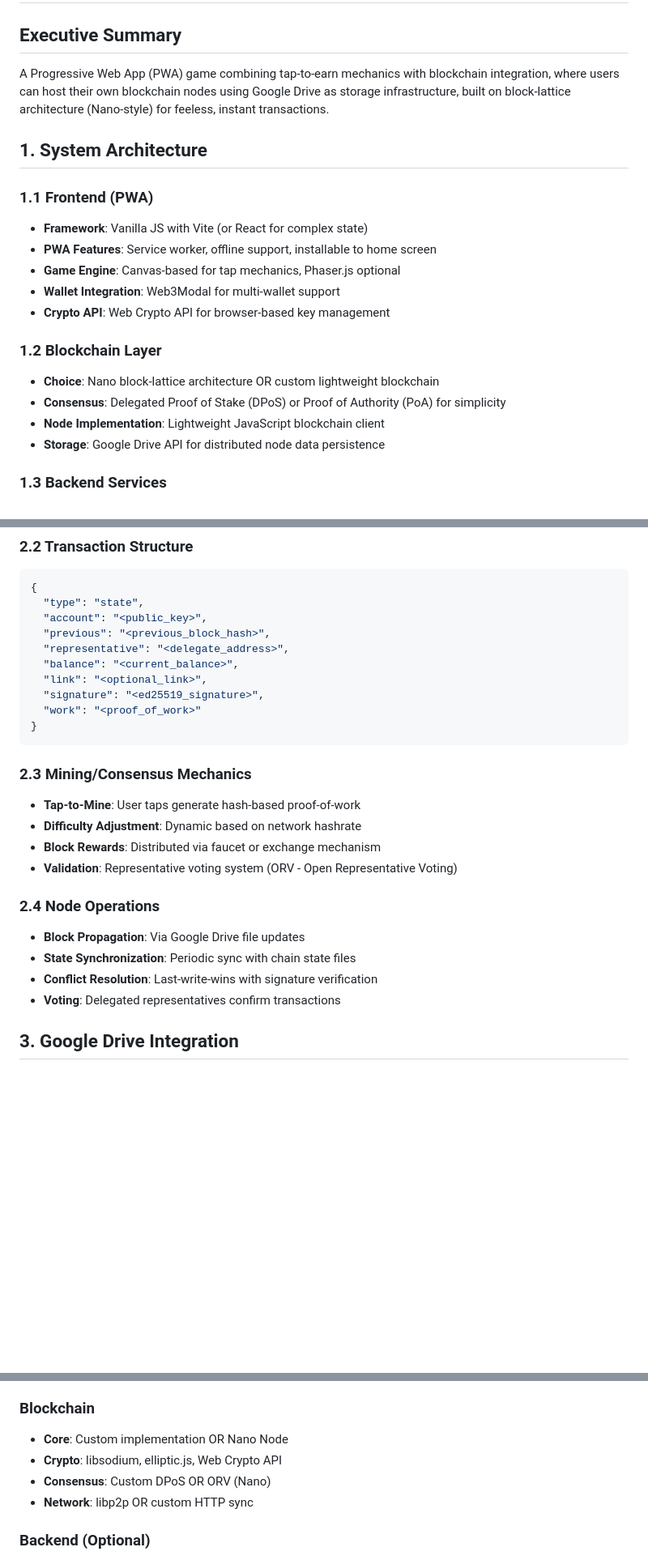
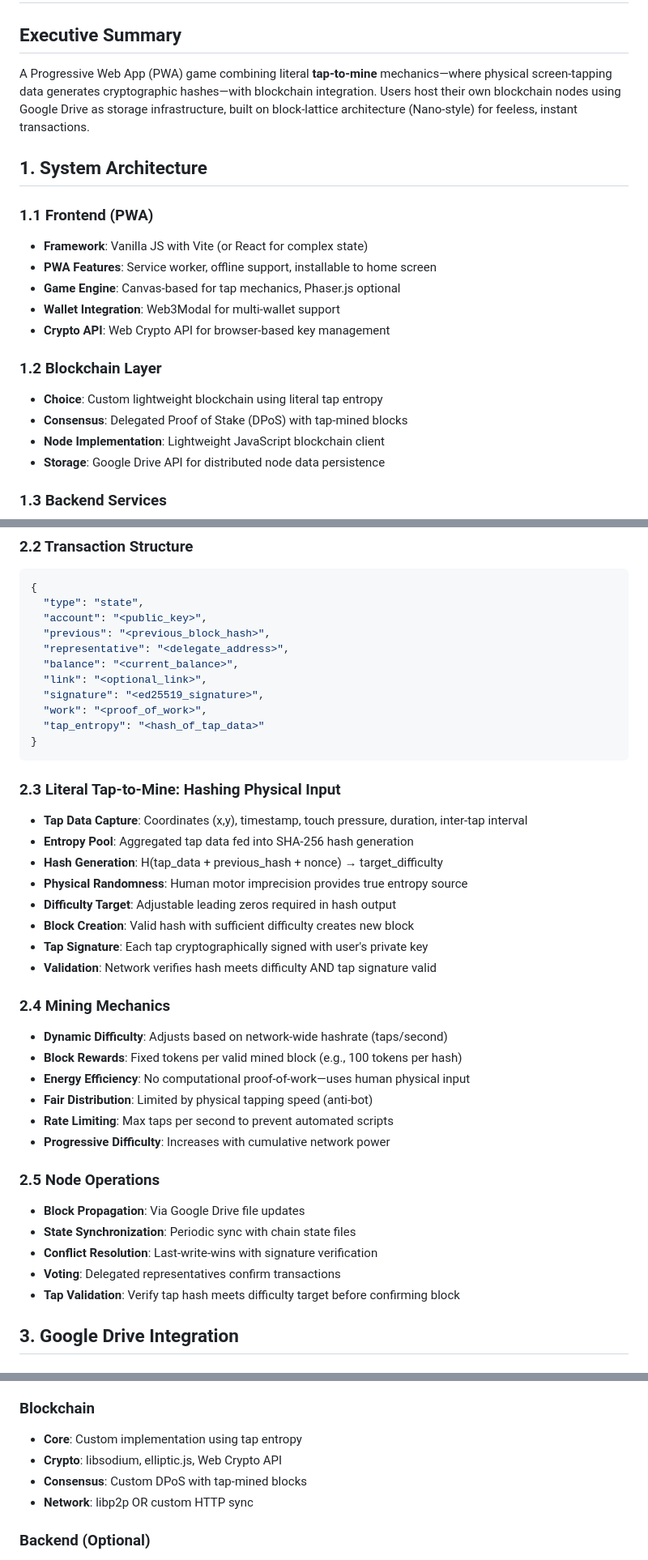
Before and after one commit to br3avery-maker/Test, a Markdown page: .kilo/plans/1776968217203-.md, 3 parts joined by grey strips. Shown at 81% size. Rendered like a GitHub page; blank space fills up the shorter version.

````diff
--- a/.kilo/plans/1776968217203-.md
+++ b/.kilo/plans/1776968217203-.md
@@ -1,7 +1,7 @@
 # Project Plan: Tap-to-Mine Android WebApp/Game with Blockchain Node on Google Drive
 
 ## Executive Summary
-A Progressive Web App (PWA) game combining tap-to-earn mechanics with blockchain integration, where users can host their own blockchain nodes using Google Drive as storage infrastructure, built on block-lattice architecture (Nano-style) for feeless, instant transactions.
+A Progressive Web App (PWA) game combining literal **tap-to-mine** mechanics—where physical screen-tapping data generates cryptographic hashes—with blockchain integration. Users host their own blockchain nodes using Google Drive as storage infrastructure, built on block-lattice architecture (Nano-style) for feeless, instant transactions.
 
 ## 1. System Architecture
 
@@ -13,8 +13,8 @@ A Progressive Web App (PWA) game combining tap-to-earn mechanics with blockchain
 - **Crypto API**: Web Crypto API for browser-based key management
 
 ### 1.2 Blockchain Layer
-- **Choice**: Nano block-lattice architecture OR custom lightweight blockchain
-- **Consensus**: Delegated Proof of Stake (DPoS) or Proof of Authority (PoA) for simplicity
+- **Choice**: Custom lightweight blockchain using literal tap entropy
+- **Consensus**: Delegated Proof of Stake (DPoS) with tap-mined blocks
 - **Node Implementation**: Lightweight JavaScript blockchain client
 - **Storage**: Google Drive API for distributed node data persistence
 
@@ -48,21 +48,35 @@ A Progressive Web App (PWA) game combining tap-to-earn mechanics with blockchain
   "balance": "<current_balance>",
   "link": "<optional_link>",
   "signature": "<ed25519_signature>",
-  "work": "<proof_of_work>"
+  "work": "<proof_of_work>",
+  "tap_entropy": "<hash_of_tap_data>"
 }
 ```
 
-### 2.3 Mining/Consensus Mechanics
-- **Tap-to-Mine**: User taps generate hash-based proof-of-work
-- **Difficulty Adjustment**: Dynamic based on network hashrate
-- **Block Rewards**: Distributed via faucet or exchange mechanism
-- **Validation**: Representative voting system (ORV - Open Representative Voting)
+### 2.3 Literal Tap-to-Mine: Hashing Physical Input
+- **Tap Data Capture**: Coordinates (x,y), timestamp, touch pressure, duration, inter-tap interval
+- **Entropy Pool**: Aggregated tap data fed into SHA-256 hash generation
+- **Hash Generation**: H(tap_data + previous_hash + nonce) → target_difficulty
+- **Physical Randomness**: Human motor imprecision provides true entropy source
+- **Difficulty Target**: Adjustable leading zeros required in hash output
+- **Block Creation**: Valid hash with sufficient difficulty creates new block
+- **Tap Signature**: Each tap cryptographically signed with user's private key
+- **Validation**: Network verifies hash meets difficulty AND tap signature valid
 
-### 2.4 Node Operations
+### 2.4 Mining Mechanics
+- **Dynamic Difficulty**: Adjusts based on network-wide hashrate (taps/second)
+- **Block Rewards**: Fixed tokens per valid mined block (e.g., 100 tokens per hash)
+- **Energy Efficiency**: No computational proof-of-work—uses human physical input
+- **Fair Distribution**: Limited by physical tapping speed (anti-bot)
+- **Rate Limiting**: Max taps per second to prevent automated scripts
+- **Progressive Difficulty**: Increases with cumulative network power
+
+### 2.5 Node Operations
 - **Block Propagation**: Via Google Drive file updates
 - **State Synchronization**: Periodic sync with chain state files
 - **Conflict Resolution**: Last-write-wins with signature verification
 - **Voting**: Delegated representatives confirm transactions
+- **Tap Validation**: Verify tap hash meets difficulty target before confirming block
 
 ## 3. Google Drive Integration
 
@@ -232,9 +282,9 @@ A Progressive Web App (PWA) game combining tap-to-earn mechanics with blockchain
 - **Ads**: Google AdSense, Playgama, AppLovin
 
 ### Blockchain
-- **Core**: Custom implementation OR Nano Node
+- **Core**: Custom implementation using tap entropy
 - **Crypto**: libsodium, elliptic.js, Web Crypto API
-- **Consensus**: Custom DPoS OR ORV (Nano)
+- **Consensus**: Custom DPoS with tap-mined blocks
 - **Network**: libp2p OR custom HTTP sync
 
 ### Backend (Optional)
````
Also changed, not shown: other parts of .kilo/plans/1776968217203-.md (+63 -35 lines).
